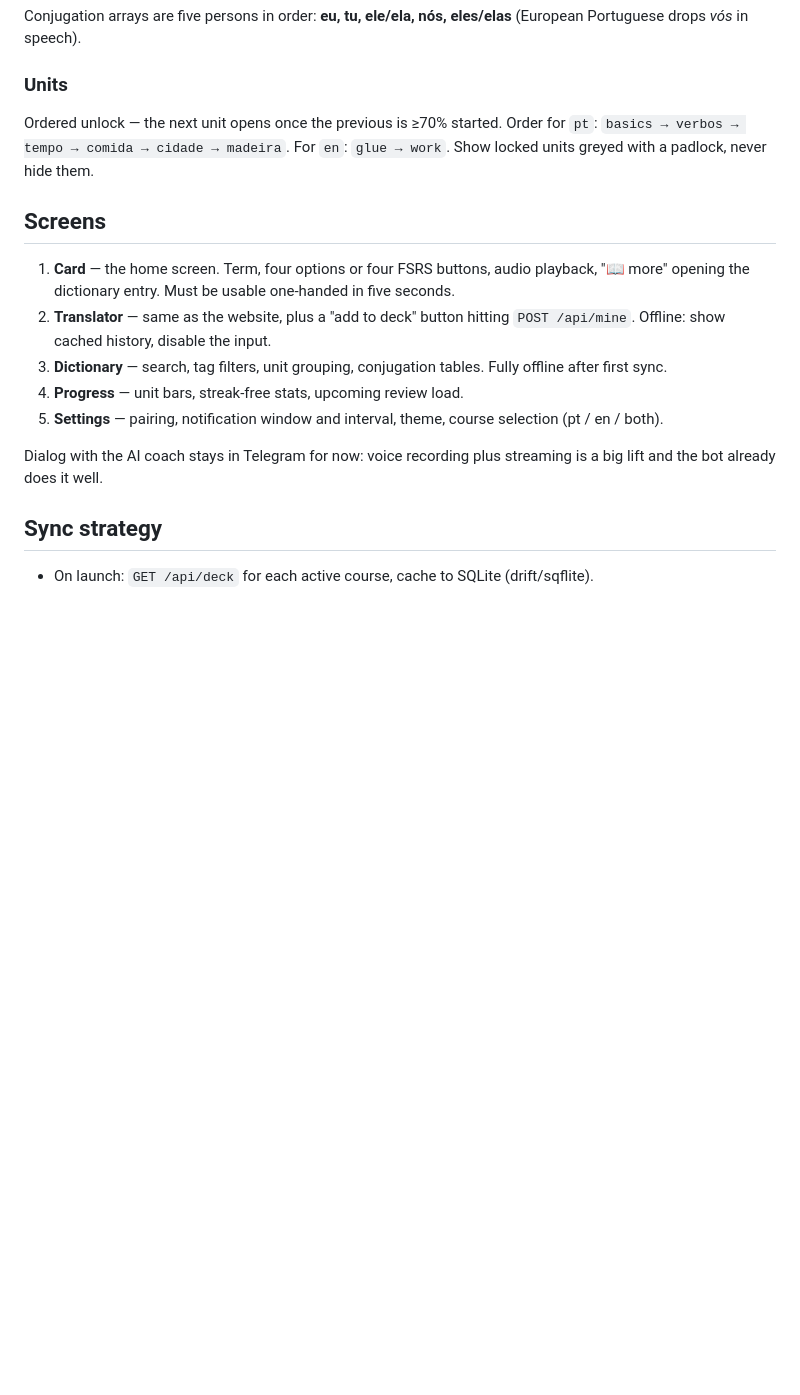
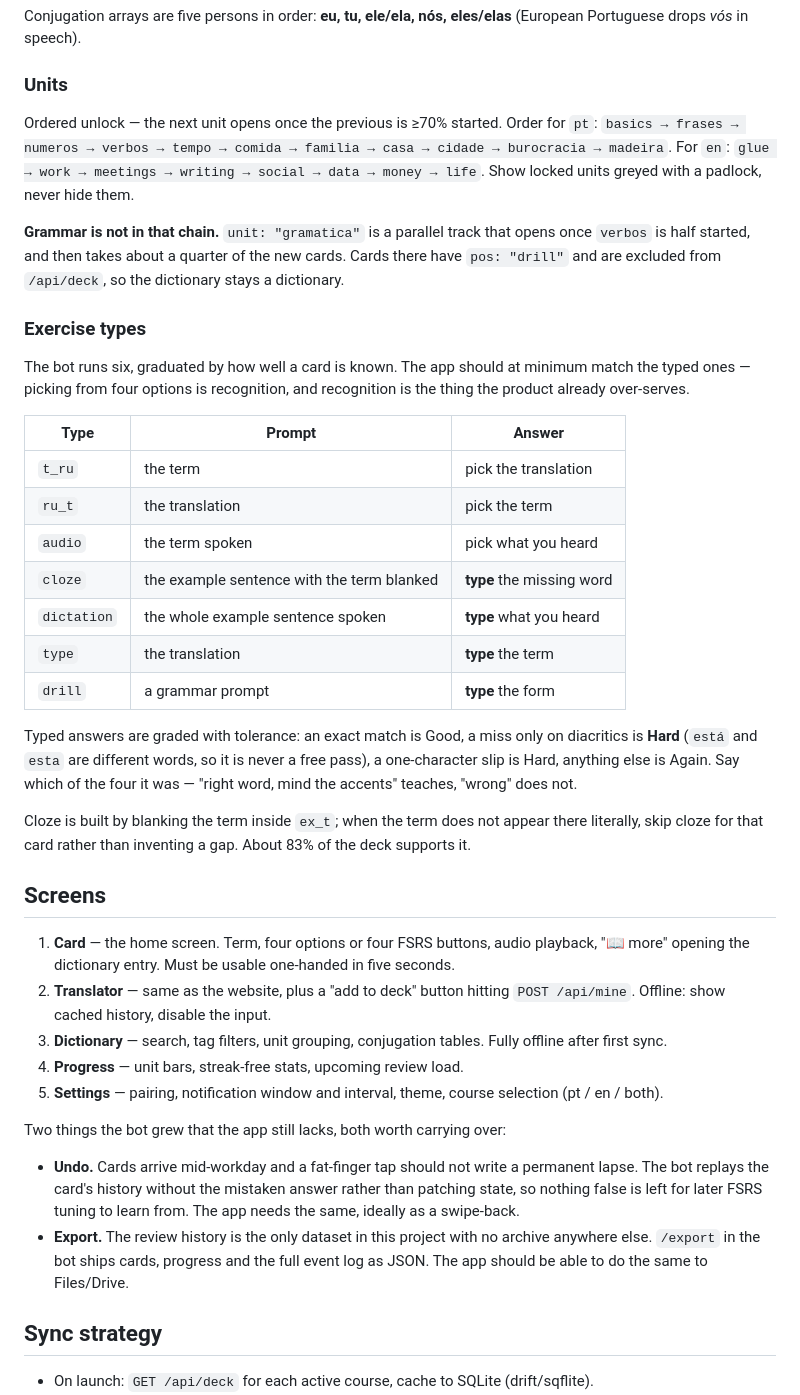
Before and after one commit to AzenhaAI/papagaio, a Markdown page: docs/mobile.md, the part around one of its changes. GitHub-like rendering; blank space fills up the shorter version.

```diff
--- a/docs/mobile.md
+++ b/docs/mobile.md
@@ -114,8 +132,40 @@ Conjugation arrays are five persons in order: **eu, tu, ele/ela, nós, eles/elas
 ### Units
 
 Ordered unlock — the next unit opens once the previous is ≥70% started.
-Order for `pt`: `basics → verbos → tempo → comida → cidade → madeira`.
-For `en`: `glue → work`. Show locked units greyed with a padlock, never hide them.
+Order for `pt`: `basics → frases → numeros → verbos → tempo → comida → familia
+→ casa → cidade → burocracia → madeira`. For `en`: `glue → work → meetings →
+writing → social → data → money → life`. Show locked units greyed with a
+padlock, never hide them.
+
+**Grammar is not in that chain.** `unit: "gramatica"` is a parallel track that
+opens once `verbos` is half started, and then takes about a quarter of the new
+cards. Cards there have `pos: "drill"` and are excluded from `/api/deck`, so
+the dictionary stays a dictionary.
+
+### Exercise types
+
+The bot runs six, graduated by how well a card is known. The app should at
+minimum match the typed ones — picking from four options is recognition, and
+recognition is the thing the product already over-serves.
+
+| Type | Prompt | Answer |
+|---|---|---|
+| `t_ru` | the term | pick the translation |
+| `ru_t` | the translation | pick the term |
+| `audio` | the term spoken | pick what you heard |
+| `cloze` | the example sentence with the term blanked | **type** the missing word |
+| `dictation` | the whole example sentence spoken | **type** what you heard |
+| `type` | the translation | **type** the term |
+| `drill` | a grammar prompt | **type** the form |
+
+Typed answers are graded with tolerance: an exact match is Good, a miss only on
+diacritics is **Hard** (`está` and `esta` are different words, so it is never a
+free pass), a one-character slip is Hard, anything else is Again. Say which of
+the four it was — "right word, mind the accents" teaches, "wrong" does not.
+
+Cloze is built by blanking the term inside `ex_t`; when the term does not appear
+there literally, skip cloze for that card rather than inventing a gap. About 83%
+of the deck supports it.
 
 ## Screens
 
@@ -130,8 +180,15 @@ For `en`: `glue → work`. Show locked units greyed with a padlock, never hide t
 5. **Settings** — pairing, notification window and interval, theme, course
    selection (pt / en / both).
 
-Dialog with the AI coach stays in Telegram for now: voice recording plus
-streaming is a big lift and the bot already does it well.
+Two things the bot grew that the app still lacks, both worth carrying over:
+
+- **Undo.** Cards arrive mid-workday and a fat-finger tap should not write a
+  permanent lapse. The bot replays the card's history without the mistaken
+  answer rather than patching state, so nothing false is left for later FSRS
+  tuning to learn from. The app needs the same, ideally as a swipe-back.
+- **Export.** The review history is the only dataset in this project with no
+  archive anywhere else. `/export` in the bot ships cards, progress and the full
+  event log as JSON. The app should be able to do the same to Files/Drive.
 
 ## Sync strategy
 
```
Also changed, not shown: other parts of docs/mobile.md (+18 -0 lines).
